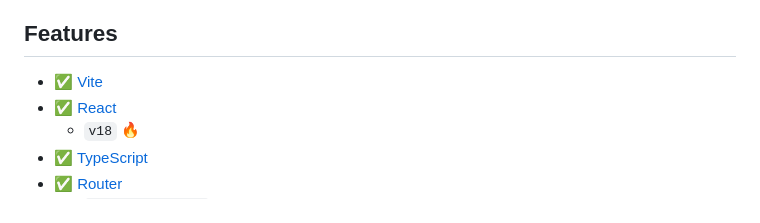
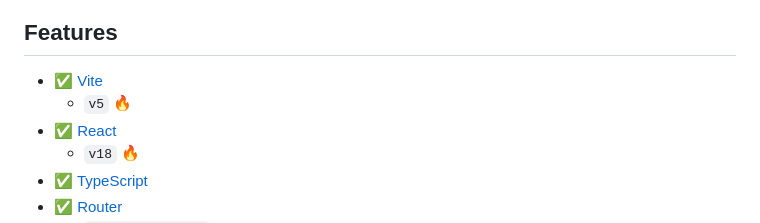
Before and after one commit to suren-atoyan/react-pwa, a Markdown page: README.md, the part around the change. GitHub-like rendering.

Commit message:
add vite version note

```diff
--- a/README.md
+++ b/README.md
@@ -18,6 +18,7 @@ Almost all projects need to have a router, a UI framework, store integration, th
 ## Features
 
 - ✅ [Vite](#vite)
+  - `v5` 🔥
 - ✅ [React](#react)
   - `v18` 🔥
 - ✅ [TypeScript](#typescript)
```
